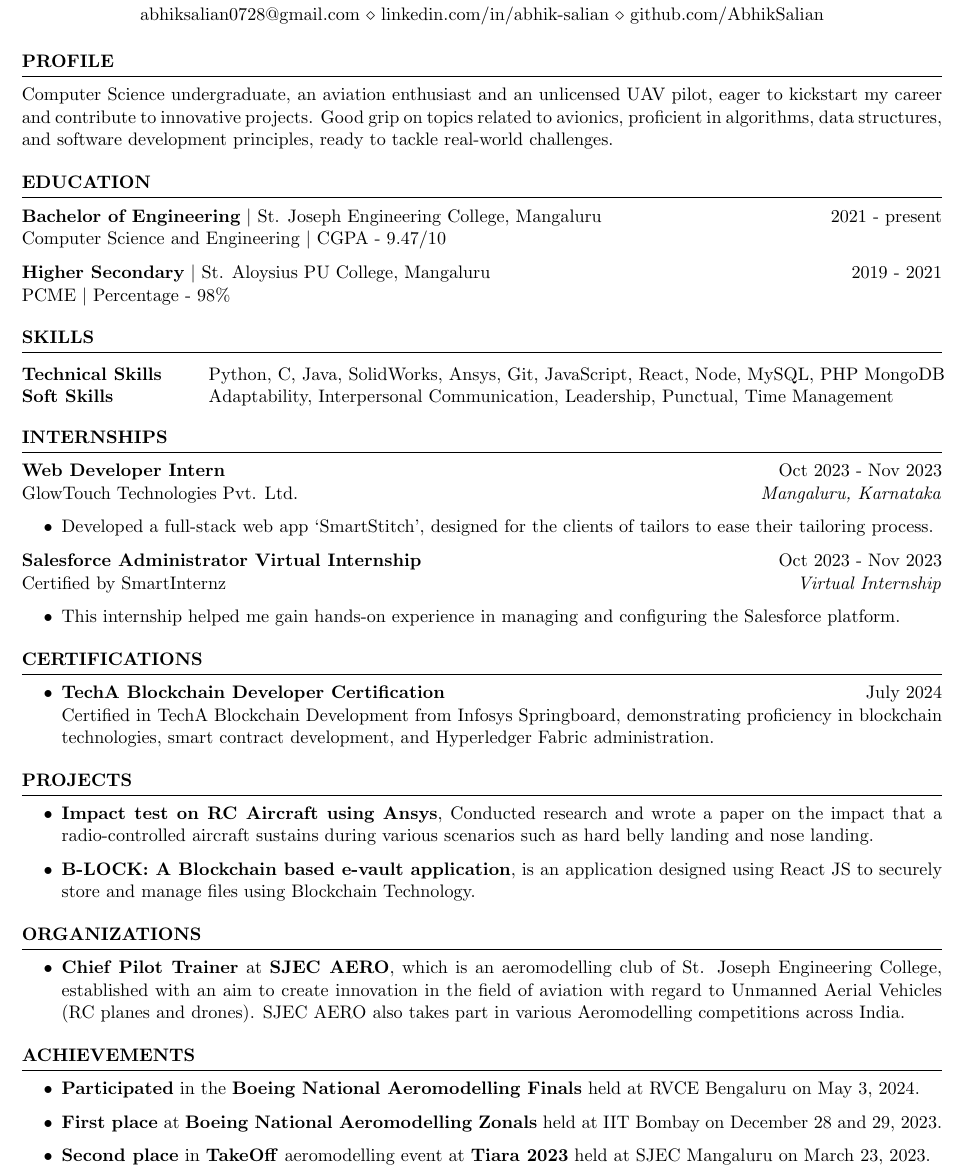
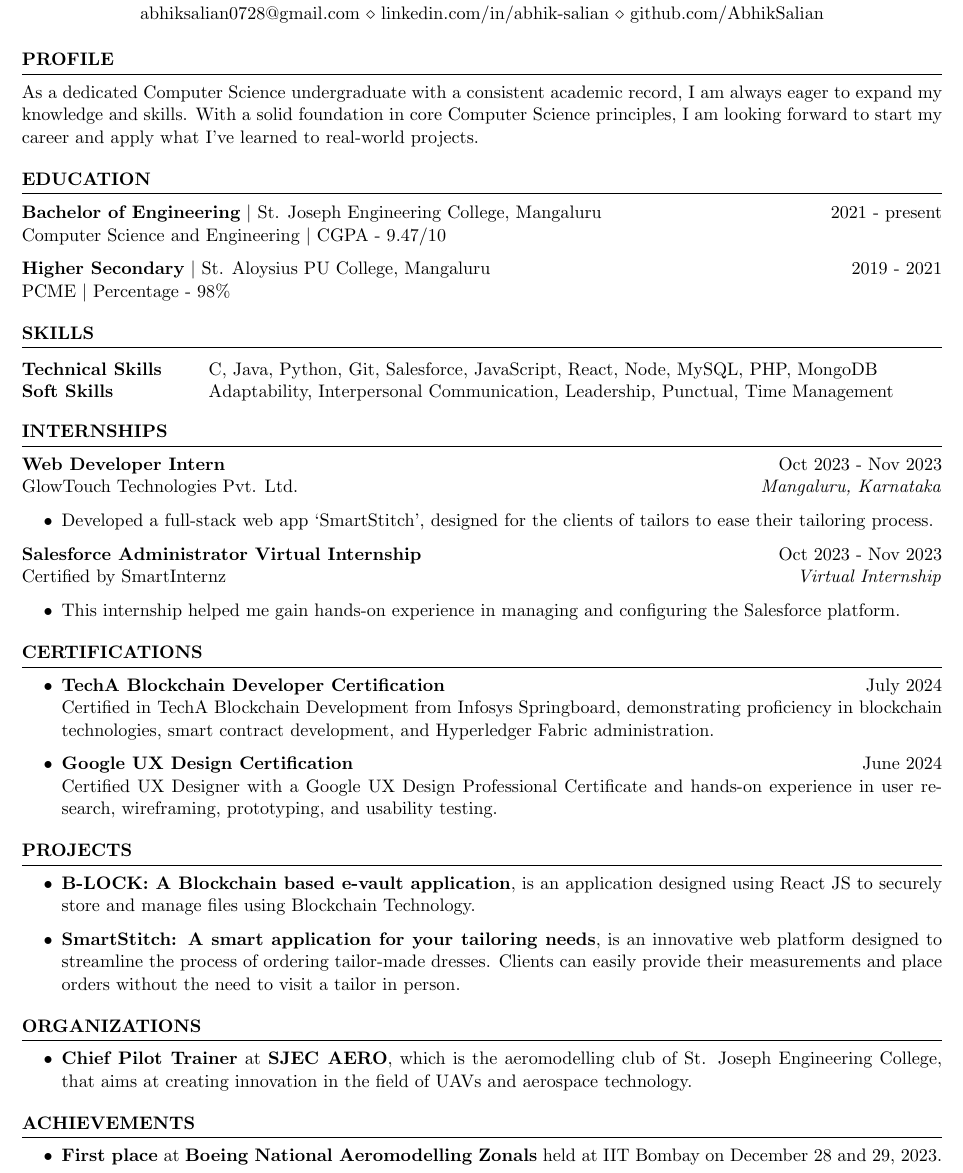
Before and after one commit to AbhikSalian/resume, a LaTeX CV (Abhik_Salian_Resume.tex): part of the page, cut so that both start at the same text. Compiled offline with pdfLaTeX.

Commit message:
Codeyoung

```diff
--- a/Abhik_Salian_Resume.tex
+++ b/Abhik_Salian_Resume.tex
@@ -39,27 +39,27 @@
 %----------------------------------------------------------------------------------------
 
 \begin{rSection}{PROFILE}
-% {
-%     As a dedicated Computer Science undergraduate
-%     % and an unlicensed UAV pilot
-%     with a consistent
-%     academic record, I am always eager to expand my knowledge
-%     and skills. With a solid foundation in core Computer Science
-%     % and software development
-%     principles, I am looking forward to start my career and
-%      apply what I've learned to real-world projects.
-% }
+{
+    As a dedicated Computer Science undergraduate
+    % and an unlicensed UAV pilot
+    with a consistent
+    academic record, I am always eager to expand my knowledge
+    and skills. With a solid foundation in core Computer Science
+    % and software development
+    principles, I am looking forward to start my career and
+     apply what I've learned to real-world projects.
+}
 % {As a Computer Science undergraduate with a consistent academic record,
 %  I am eager to learn new things every day.
 %  I have a solid grasp of key fundamentals of Computer Science topics and
 %  am excited to begin my career by applying my knowledge and skills to
 %  real-world projects.
 % }
-{
-    Computer Science undergraduate, an aviation enthusiast and an unlicensed UAV pilot, eager to kickstart my
-career and contribute to innovative projects. Good grip on topics related to avionics, proficient in algorithms,
-data structures, and software development principles, ready to tackle real-world challenges.
-}
+% {
+%     Computer Science undergraduate, an aviation enthusiast and an unlicensed UAV pilot, eager to kickstart my
+% career and contribute to innovative projects. Good grip on topics related to avionics, proficient in algorithms,
+% data structures, and software development principles, ready to tackle real-world challenges.
+% }
 
 \end{rSection}
 %----------------------------------------------------------------------------------------
@@ -89,15 +89,18 @@ PCME \textbar{} Percentage - 98\%
 \begin{rSection}{SKILLS}
 
 \begin{tabular}{ @{} >{\bfseries}l @{\hspace{6ex}} l }
-Technical Skills & Python, C, Java,
-SolidWorks,
-Ansys,
+Technical Skills &
+C, Java,
+Python,
 Git,
+Salesforce,
 % HTML, CSS,
 JavaScript,
 React,
 Node,
-MySQL, PHP
+MySQL, PHP,
+% SolidWorks,
+% Ansys,
 MongoDB
 %    WordPress,
 % Technical Skills & C, Java, Python, SolidWorks, Ansys, HTML, CSS, JavaScript, MySQL, Matlab, PHP
@@ -145,8 +148,8 @@ Certified by SmartInternz \hfill \textit{Virtual Internship}
             \item \textbf{TechA Blockchain Developer Certification} \hfill July 2024\\
             Certified in TechA Blockchain Development from Infosys Springboard, demonstrating proficiency in blockchain technologies, smart contract development, and Hyperledger Fabric administration.
 
-            % \item \textbf{Google UX Design Certification} \hfill June 2024\\
-            % Certified UX Designer with a Google UX Design Professional Certificate and hands-on experience in user research, wireframing, prototyping, and usability testing.
+            \item \textbf{Google UX Design Certification} \hfill June 2024\\
+            Certified UX Designer with a Google UX Design Professional Certificate and hands-on experience in user research, wireframing, prototyping, and usability testing.
             % Adept at creating user-centered designs using tools like Figma and Adobe XD. Seeking to contribute to a dynamic team and create impactful user experiences.
 
             % \item \textbf{Data Analysis with Python} \hfill May 2024\\
@@ -173,7 +176,7 @@ Certified by SmartInternz \hfill \textit{Virtual Internship}
 
 \begin{rSection}{PROJECTS}
 \begin{itemize}
-    \item \textbf{Impact test on RC Aircraft using Ansys}{, Conducted research and wrote a paper on the impact that a radio-controlled aircraft sustains during various scenarios such as hard belly landing and nose landing.}
+    % \item \textbf{Impact test on RC Aircraft using Ansys}{, Conducted research and wrote a paper on the impact that a radio-controlled aircraft sustains during various scenarios such as hard belly landing and nose landing.}
 
     \item \textbf{B-LOCK: A Blockchain based e-vault application}{, is
     an application designed using React JS to securely store and manage
@@ -183,9 +186,9 @@ Certified by SmartInternz \hfill \textit{Virtual Internship}
 
 % \item Worked as a freelancer on \textbf{WordPress site} built using \textbf{Elementor} for a UAE-based company that delivers POS solutions. I contributed towards the implementation of \textbf{ContactForm7} plugin integration.
 
-% \item \textbf{SmartStitch: A smart application for your tailoring needs}{, is an innovative web platform designed to streamline the process of ordering tailor-made dresses.
-% Clients can easily provide their measurements and place orders without the need to visit a tailor in person.
-% }
+\item \textbf{SmartStitch: A smart application for your tailoring needs}{, is an innovative web platform designed to streamline the process of ordering tailor-made dresses.
+Clients can easily provide their measurements and place orders without the need to visit a tailor in person.
+}
 
 % \textbf{Github repository: }\href{https://github.com/AbhikSalian/tailor-database}{\textcolor{black}{https://github.com/AbhikSalian/tailor-database}}
 
@@ -200,10 +203,10 @@ Certified by SmartInternz \hfill \textit{Virtual Internship}
 
 \begin{rSection}{Organizations}
     \begin{itemize}
-        % \item 	\textbf{Chief Pilot Trainer} at \textbf{SJEC AERO}, which is the aeromodelling club of St. Joseph Engineering College, that aims at creating innovation in the field of UAVs and aerospace technology.
-        \item 	\textbf{Chief Pilot Trainer} at \textbf{SJEC AERO}, which is an aeromodelling club of St. Joseph Engineering College, established with an aim to
-        create innovation in the field of aviation with regard to Unmanned Aerial Vehicles (RC planes and
-        drones). SJEC AERO also takes part in various Aeromodelling competitions across India.
+        \item 	\textbf{Chief Pilot Trainer} at \textbf{SJEC AERO}, which is the aeromodelling club of St. Joseph Engineering College, that aims at creating innovation in the field of UAVs and aerospace technology.
+        % \item 	\textbf{Chief Pilot Trainer} at \textbf{SJEC AERO}, which is an aeromodelling club of St. Joseph Engineering College, established with an aim to
+        % create innovation in the field of aviation with regard to Unmanned Aerial Vehicles (RC planes and
+        % drones). SJEC AERO also takes part in various Aeromodelling competitions across India.
 
 
         % \item	\textbf{Member} at \textbf{GDSC-SJEC}, which is an inclusive developer group powered by Google Developers.
@@ -216,10 +219,10 @@ Certified by SmartInternz \hfill \textit{Virtual Internship}
 
 \begin{rSection}{Achievements}
     \begin{itemize}
-        \item 	\textbf{Participated} in the \textbf{Boeing National Aeromodelling Finals} held at RVCE Bengaluru on May 3, 2024.
+        % \item 	\textbf{Participated} in the \textbf{Boeing National Aeromodelling Finals} held at RVCE Bengaluru on May 3, 2024.
 
         \item 	\textbf{First place} at \textbf{Boeing National Aeromodelling Zonals} held at IIT Bombay on December 28 and 29, 2023.
-        \item 	\textbf{Second place} in \textbf{TakeOff} aeromodelling event at \textbf{Tiara 2023} held at SJEC Mangaluru on March 23, 2023.
+        % \item 	\textbf{Second place} in \textbf{TakeOff} aeromodelling event at \textbf{Tiara 2023} held at SJEC Mangaluru on March 23, 2023.
 
         % \item Participated in \textbf{Prime 2023} at \textbf{SJEC}, which fostered strong entrepreneurial abilities within us.
 
```
Also changed, not shown: Abhik_Salian_Resume.pdf, 3 other files.
